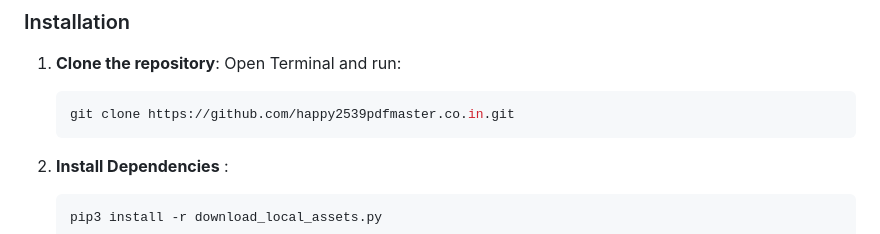
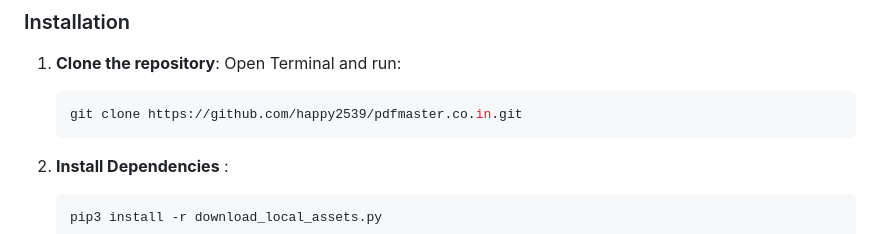
Before and after one commit to happy2539/pdfmaster.co.in, a Markdown page: README.md, the part around one of its changes. Rendered like a GitHub page.

````diff
--- a/README.md
+++ b/README.md
@@ -599,7 +599,7 @@ Ensure you have **Python 3.6+** installed.
 1.  **Clone the repository**:
     Open Terminal and run:
     ```bash
-    git clone https://github.com/happy2539pdfmaster.co.in.git
+    git clone https://github.com/happy2539/pdfmaster.co.in.git
     ```
 
 2.  **Install Dependencies** :
````
Also changed, not shown: other parts of README.md (+8 -8 lines).
